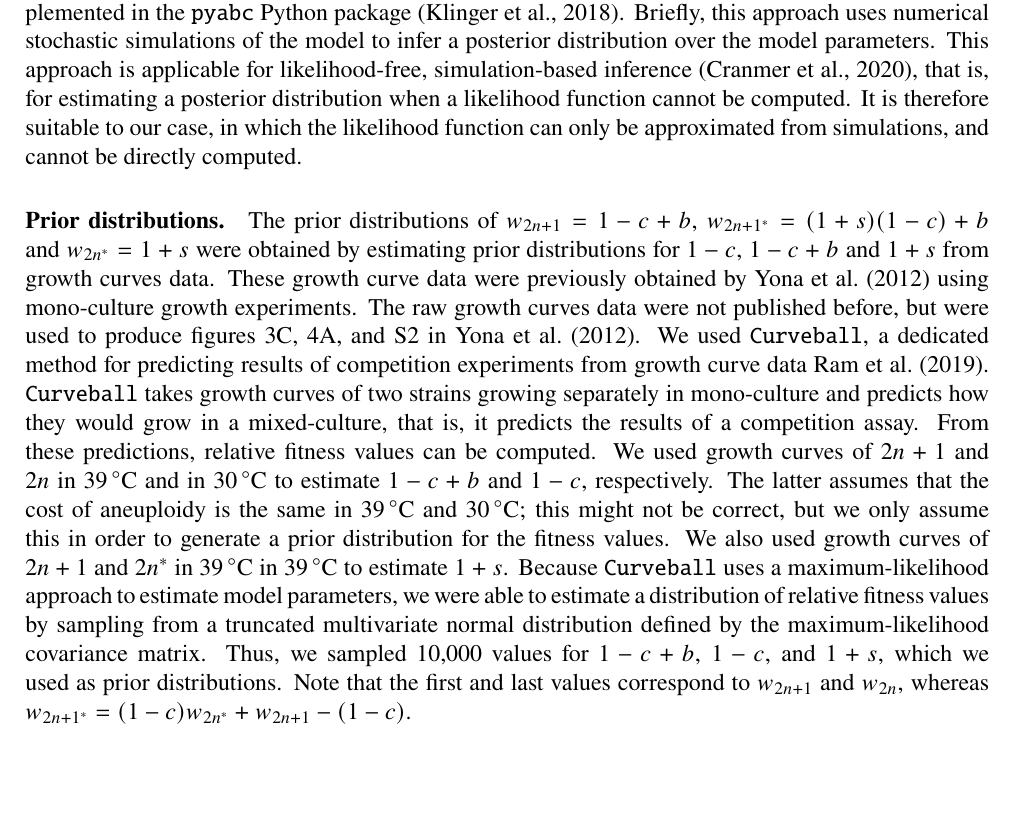
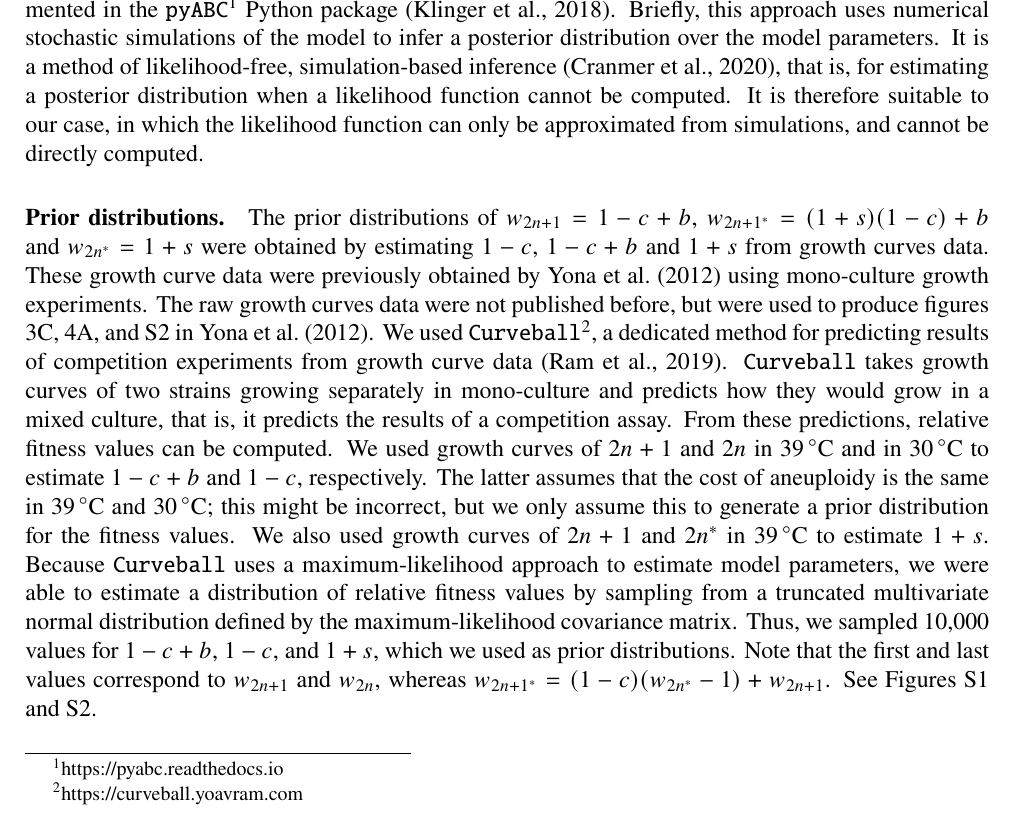
Before and after one commit to yoavram-lab/Heatrisomy, a LaTeX paper (ms/ms.tex): part of page 7 of 13 before the commit and part of page 7 of 14 after it, cut so that both start at the same text, the shorter picture padded with empty space. Compiled offline with pdfLaTeX.

```diff
--- a/ms/ms.tex
+++ b/ms/ms.tex
@@ -78,6 +78,14 @@
 \newcommand{\anwt}{\emph{2n+1}}
 \newcommand{\eumt}{\emph{2n*}}
 \newcommand{\anmt}{\emph{2n+1*}}
+
+% Supplementary
+\newcommand{\beginsupplement}{%
+      	\setcounter{table}{0}
+        \renewcommand{\thetable}{S\arabic{table}}%
+        \setcounter{figure}{0}
+        \renewcommand{\thefigure}{S\arabic{figure}}%
+}
 
 % NatBib
 \usepackage[round,colon,authoryear]{natbib}
@@ -318,16 +326,18 @@
 \end{equation}
 Because of the complexity of the model, this likelihood function is intractable. Therefore, given specific values of the model parameters $\theta$, we simulate the model in many replicated to approximate the value of the likelihood function $\likelihood(\theta)$.
 
-\paragraph{Parameter inference.} To infer model parameters, we use approximate Bayesian computation~\citep{Sunnaker2013} with a sequential Monte-Carlo scheme, or ABC-SMC~\citep{Sisson2009}, implemented in the \texttt{pyabc} Python
+\paragraph{Parameter inference.} To infer model parameters, we use approximate Bayesian computation~\citep{Sunnaker2013} with a sequential Monte-Carlo scheme, or ABC-SMC~\citep{Sisson2009}, implemented in the \texttt{pyABC}\footnote{https://pyabc.readthedocs.io} Python
 package~\citep{Klinger2018}.
-Briefly, this approach uses numerical stochastic simulations of the model to infer a posterior distribution over the model parameters. This approach is applicable for likelihood-free, simulation-based inference~\citep{Cranmer2020}, that is, for estimating a posterior distribution when a likelihood function cannot be computed. It is therefore suitable to our case, in which the likelihood function can only be approximated from simulations, and cannot be directly computed.
+Briefly, this approach uses numerical stochastic simulations of the model to infer a posterior distribution over the model parameters. It is a method of likelihood-free, simulation-based inference~\citep{Cranmer2020}, that is, for estimating a posterior distribution when a likelihood function cannot be computed. It is therefore suitable to our case, in which the likelihood function can only be approximated from simulations, and cannot be directly computed.
 % TODO ILIA please add all configuration details, similar to the relevant section in the NPI paper. Discuss priors, convergence tests, etc.
 
-\paragraph{Prior distributions.} The prior distributions of $w_{2n+1}=1-c+b$, $w_{2n+1^*}=(1+s)(1-c)+b$ and $w_{2n^*}=1+s$ were obtained by estimating prior distributions for $1-c$, $1-c+b$ and $1+s$ from growth curves data. These growth curve data were previously obtained by~\citet{Yona2012} using mono-culture growth experiments.
+\paragraph{Prior distributions.} The prior distributions of $w_{2n+1}=1-c+b$, $w_{2n+1^*}=(1+s)(1-c)+b$ and $w_{2n^*}=1+s$ were obtained by estimating $1-c$, $1-c+b$ and $1+s$ from growth curves data. These growth curve data were previously obtained by~\citet{Yona2012} using mono-culture growth experiments.
 The raw growth curves data were not published before, but were used to produce figures 3C, 4A, and S2 in \citet{Yona2012}.
-We used \texttt{Curveball}, a dedicated method for predicting results of competition experiments from growth curve data~\citet{Ram2019}. \texttt{Curveball} takes growth curves of two strains growing separately in mono-culture and predicts how they would grow in a mixed-culture, that is, it predicts the results of a competition assay. From these predictions, relative fitness values can be computed.
-We used growth curves of $2n+1$ and $2n$ in \SI{39}{\celsius} and in \SI{30}{\celsius} to estimate $1-c+b$ and $1-c$, respectively. The latter assumes that the cost of aneuploidy is the same in \SI{39}{\celsius} and \SI{30}{\celsius}; this might not be correct, but we only assume this in order to generate a prior distribution for the fitness values. We also used growth curves of $2n+1$ and $2n^*$ in \SI{39}{\celsius} in \SI{39}{\celsius} to estimate $1+s$.
-Because \texttt{Curveball} uses a maximum-likelihood approach to estimate model parameters, we were able to estimate a distribution of relative fitness values by sampling from a truncated multivariate normal distribution defined by the maximum-likelihood covariance matrix. Thus, we sampled 10,000 values for $1-c+b$, $1-c$, and $1+s$, which we used as prior distributions. Note that the first and last values correspond to $w_{2n+1}$ and $w_{2n}$, whereas $w_{2n+1^*}=(1-c)w_{2n^*}+w_{2n+1}-(1-c)$.
+We used \texttt{Curveball}\footnote{https://curveball.yoavram.com}, a dedicated method for predicting results of competition experiments from growth curve data~\citep{Ram2019}. \texttt{Curveball} takes growth curves of two strains growing separately in mono-culture and predicts how they would grow in a mixed culture, that is, it predicts the results of a competition assay.
+From these predictions, relative fitness values can be computed.
+We used growth curves of $2n+1$ and $2n$ in \SI{39}{\celsius} and in \SI{30}{\celsius} to estimate $1-c+b$ and $1-c$, respectively. The latter assumes that the cost of aneuploidy is the same in \SI{39}{\celsius} and \SI{30}{\celsius}; this might be incorrect, but we only assume this to generate a prior distribution for the fitness values. We also used growth curves of $2n+1$ and $2n^*$ in \SI{39}{\celsius} to estimate $1+s$.
+Because \texttt{Curveball} uses a maximum-likelihood approach to estimate model parameters, we were able to estimate a distribution of relative fitness values by sampling from a truncated multivariate normal distribution defined by the maximum-likelihood covariance matrix. Thus, we sampled 10,000 values for $1-c+b$, $1-c$, and $1+s$, which we used as prior distributions. Note that the first and last values correspond to $w_{2n+1}$ and $w_{2n}$, whereas $w_{2n+1^*}=(1-c)(w_{2n^*}-1)+w_{2n+1}$.
+See Figures~\ref{fig:growth-curves-30deg} and~\ref{fig:growth-curves-39deg}.
 %TODO ILIA please report here the point estimate and 95% CI for the three distributions, I only have for 1-c+b: 0.9863 (95% CI 0.9790 - 0.9939).
 %TODO ILIA describe the priors for the mutation and aneuploidy rate.
 
```
Also changed, not shown: figures/evo39_fitness_30deg.pdf (added), ms/ms.tex (29 more changed lines), 2 other files.
